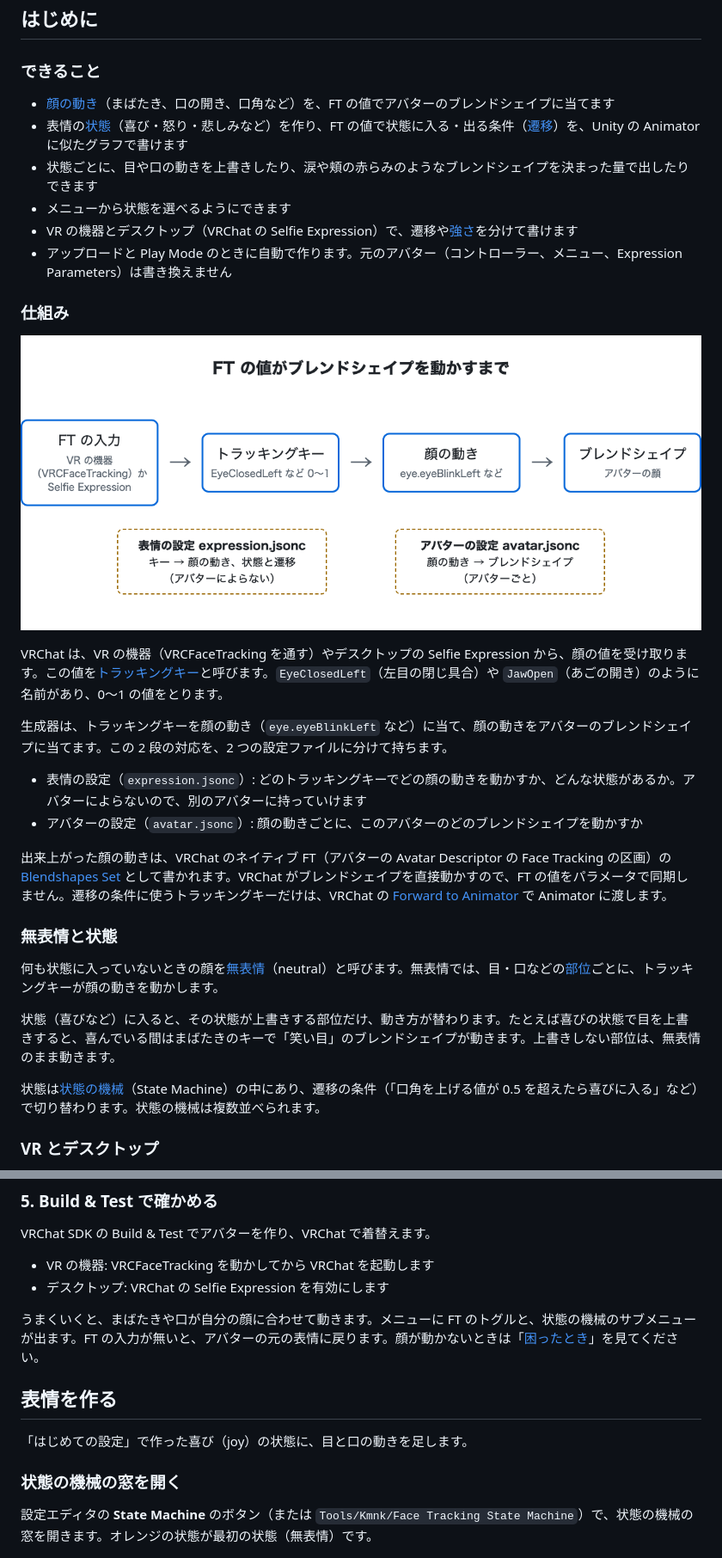
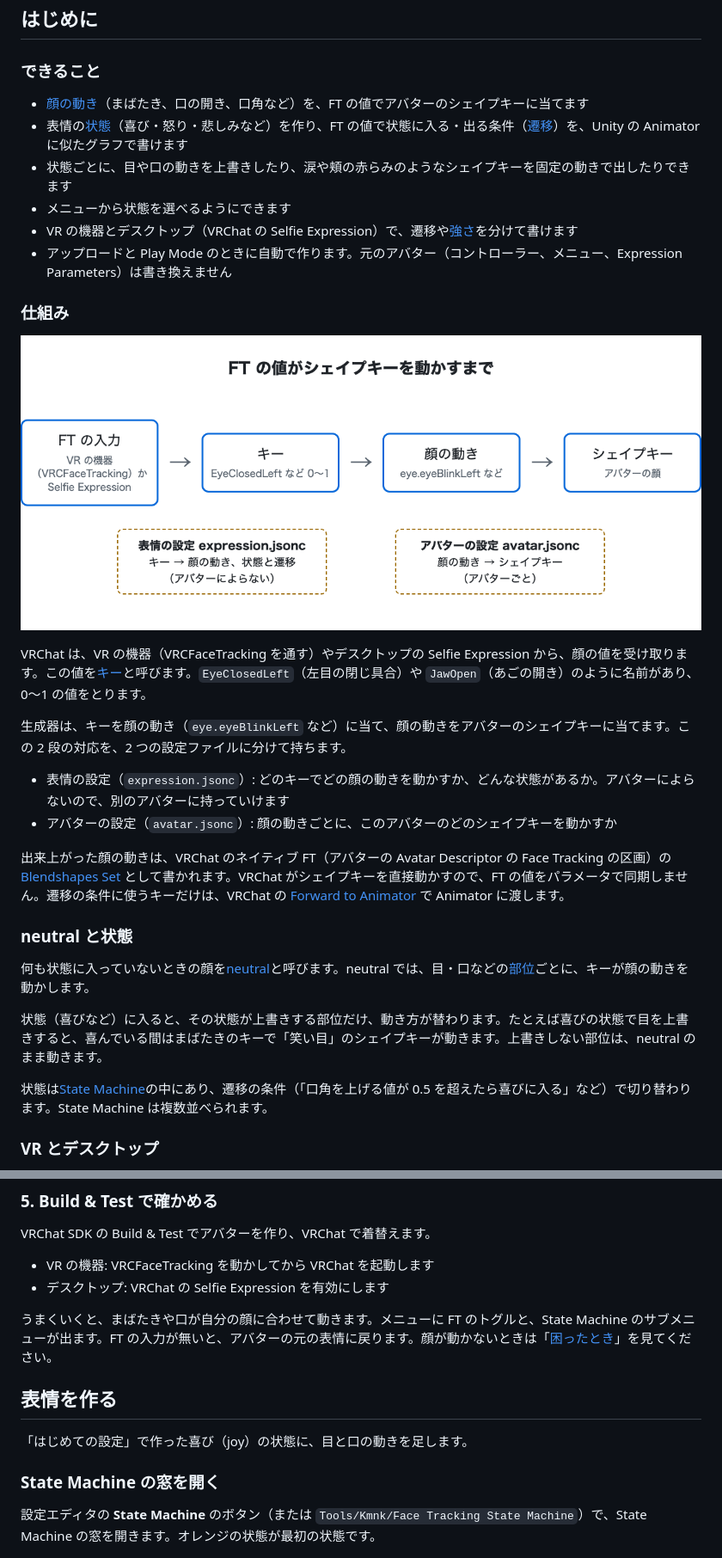
Before and after one commit to kmnk/VRChat_FaceTrackingGenerator, a Markdown page: docs/manual-ja/README.md, 2 parts joined by grey strips. Shown at 86% size. GitHub-like rendering; pictures changed too: docs/manual-ja/images/overview.png.

```diff
--- a/docs/manual-ja/README.md
+++ b/docs/manual-ja/README.md
@@ -8,9 +8,9 @@ FT の値を表情ごとに測るアプリ FT Measure（ft-measure）の使い
 
 ### できること
 
-- [顔の動き](#用語集)（まばたき、口の開き、口角など）を、FT の値でアバターのブレンドシェイプに当てます
+- [顔の動き](#用語集)（まばたき、口の開き、口角など）を、FT の値でアバターのシェイプキーに当てます
 - 表情の[状態](#用語集)（喜び・怒り・悲しみなど）を作り、FT の値で状態に入る・出る条件（[遷移](#用語集)）を、Unity の Animator に似たグラフで書けます
-- 状態ごとに、目や口の動きを上書きしたり、涙や頬の赤らみのようなブレンドシェイプを決まった量で出したりできます
+- 状態ごとに、目や口の動きを上書きしたり、涙や頬の赤らみのようなシェイプキーを固定の動きで出したりできます
 - メニューから状態を選べるようにできます
 - VR の機器とデスクトップ（VRChat の Selfie Expression）で、遷移や[強さ](#用語集)を分けて書けます
 - アップロードと Play Mode のときに自動で作ります。元のアバター（コントローラー、メニュー、Expression Parameters）は書き換えません
@@ -21,20 +21,20 @@ FT の値を表情ごとに測るアプリ FT Measure（ft-measure）の使い
 
-VRChat は、VR の機器（VRCFaceTracking を通す）やデスクトップの Selfie Expression から、顔の値を受け取ります。この値を[トラッキングキー](#用語集)と呼びます。`EyeClosedLeft`（左目の閉じ具合）や `JawOpen`（あごの開き）のように名前があり、0〜1 の値をとります。
+VRChat は、VR の機器（VRCFaceTracking を通す）やデスクトップの Selfie Expression から、顔の値を受け取ります。この値を[キー](#用語集)と呼びます。`EyeClosedLeft`（左目の閉じ具合）や `JawOpen`（あごの開き）のように名前があり、0〜1 の値をとります。
 
-生成器は、トラッキングキーを顔の動き（`eye.eyeBlinkLeft` など）に当て、顔の動きをアバターのブレンドシェイプに当てます。この 2 段の対応を、2 つの設定ファイルに分けて持ちます。
+生成器は、キーを顔の動き（`eye.eyeBlinkLeft` など）に当て、顔の動きをアバターのシェイプキーに当てます。この 2 段の対応を、2 つの設定ファイルに分けて持ちます。
 
-- 表情の設定（`expression.jsonc`）: どのトラッキングキーでどの顔の動きを動かすか、どんな状態があるか。アバターによらないので、別のアバターに持っていけます
-- アバターの設定（`avatar.jsonc`）: 顔の動きごとに、このアバターのどのブレンドシェイプを動かすか
+- 表情の設定（`expression.jsonc`）: どのキーでどの顔の動きを動かすか、どんな状態があるか。アバターによらないので、別のアバターに持っていけます
+- アバターの設定（`avatar.jsonc`）: 顔の動きごとに、このアバターのどのシェイプキーを動かすか
 
-出来上がった顔の動きは、VRChat のネイティブ FT（アバターの Avatar Descriptor の Face Tracking の区画）の [Blendshapes Set](#用語集) として書かれます。VRChat がブレンドシェイプを直接動かすので、FT の値をパラメータで同期しません。遷移の条件に使うトラッキングキーだけは、VRChat の [Forward to Animator](#用語集) で Animator に渡します。
+出来上がった顔の動きは、VRChat のネイティブ FT（アバターの Avatar Descriptor の Face Tracking の区画）の [Blendshapes Set](#用語集) として書かれます。VRChat がシェイプキーを直接動かすので、FT の値をパラメータで同期しません。遷移の条件に使うキーだけは、VRChat の [Forward to Animator](#用語集) で Animator に渡します。
 
-### 無表情と状態
+### neutral と状態
 
-何も状態に入っていないときの顔を[無表情](#用語集)（neutral）と呼びます。無表情では、目・口などの[部位](#用語集)ごとに、トラッキングキーが顔の動きを動かします。
+何も状態に入っていないときの顔を[neutral](#用語集)と呼びます。neutral では、目・口などの[部位](#用語集)ごとに、キーが顔の動きを動かします。
 
-状態（喜びなど）に入ると、その状態が上書きする部位だけ、動き方が替わります。たとえば喜びの状態で目を上書きすると、喜んでいる間はまばたきのキーで「笑い目」のブレンドシェイプが動きます。上書きしない部位は、無表情のまま動きます。
+状態（喜びなど）に入ると、その状態が上書きする部位だけ、動き方が替わります。たとえば喜びの状態で目を上書きすると、喜んでいる間はまばたきのキーで「笑い目」のシェイプキーが動きます。上書きしない部位は、neutral のまま動きます。
 
-状態は[状態の機械](#用語集)（State Machine）の中にあり、遷移の条件（「口角を上げる値が 0.5 を超えたら喜びに入る」など）で切り替わります。状態の機械は複数並べられます。
+状態は[State Machine](#用語集)の中にあり、遷移の条件（「口角を上げる値が 0.5 を超えたら喜びに入る」など）で切り替わります。State Machine は複数並べられます。
 
 ### VR とデスクトップ
 
@@ -122,15 +122,15 @@ VRChat SDK の Build & Test でアバターを作り、VRChat で着替えます
 - VR の機器: VRCFaceTracking を動かしてから VRChat を起動します
 - デスクトップ: VRChat の Selfie Expression を有効にします
 
-うまくいくと、まばたきや口が自分の顔に合わせて動きます。メニューに FT のトグルと、状態の機械のサブメニューが出ます。FT の入力が無いと、アバターの元の表情に戻ります。顔が動かないときは「[困ったとき](#困ったとき)」を見てください。
+うまくいくと、まばたきや口が自分の顔に合わせて動きます。メニューに FT のトグルと、State Machine のサブメニューが出ます。FT の入力が無いと、アバターの元の表情に戻ります。顔が動かないときは「[困ったとき](#困ったとき)」を見てください。
 
 ## 表情を作る
 
 「はじめての設定」で作った喜び（joy）の状態に、目と口の動きを足します。
 
-### 状態の機械の窓を開く
+### State Machine の窓を開く
 
-設定エディタの **State Machine** のボタン（または `Tools/Kmnk/Face Tracking State Machine`）で、状態の機械の窓を開きます。オレンジの状態が最初の状態（無表情）です。
+設定エディタの **State Machine** のボタン（または `Tools/Kmnk/Face Tracking State Machine`）で、State Machine の窓を開きます。オレンジの状態が最初の状態です。
 
 ![State Machine の窓](images/state-machine.png)
 
```
Also changed, not shown: other parts of docs/manual-ja/README.md (+50 -50 lines), 2 other files.
